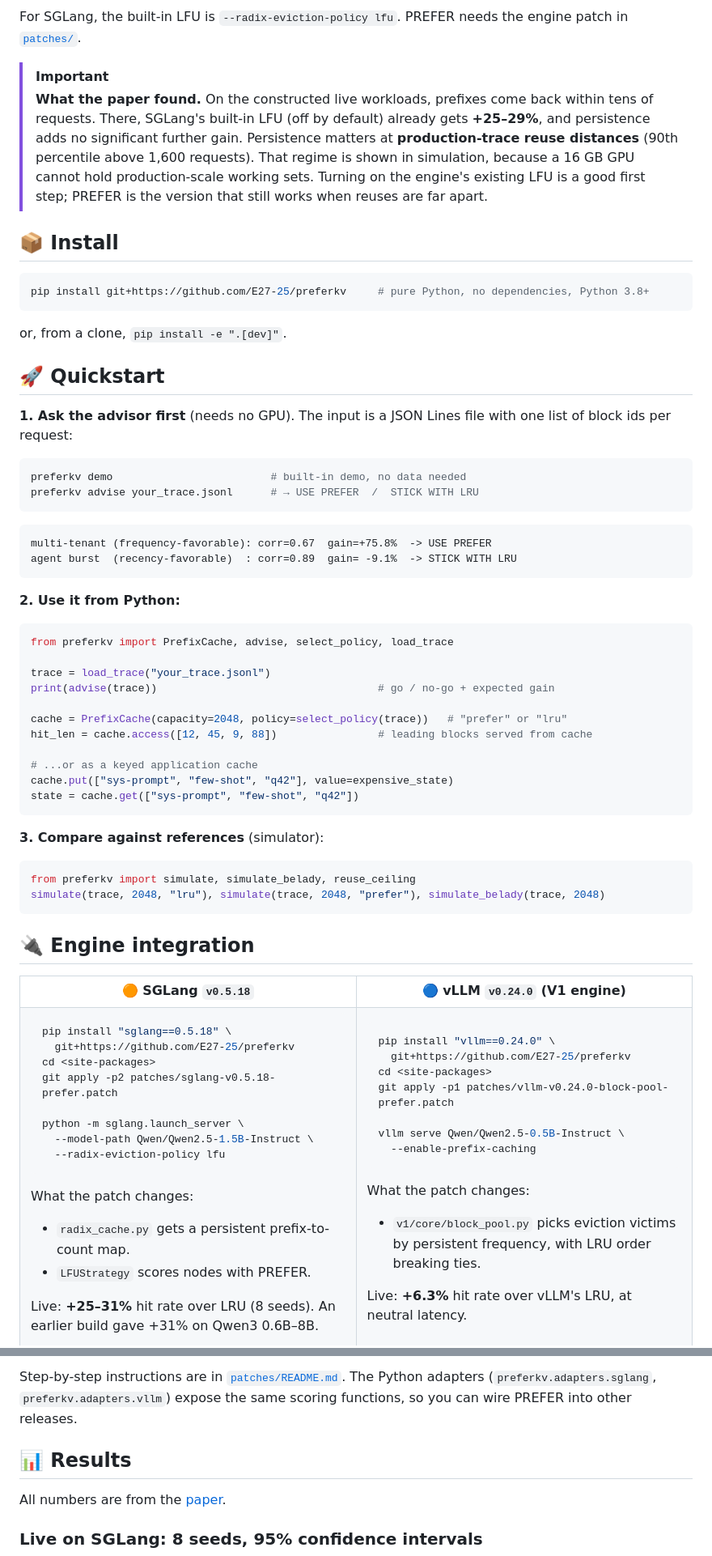
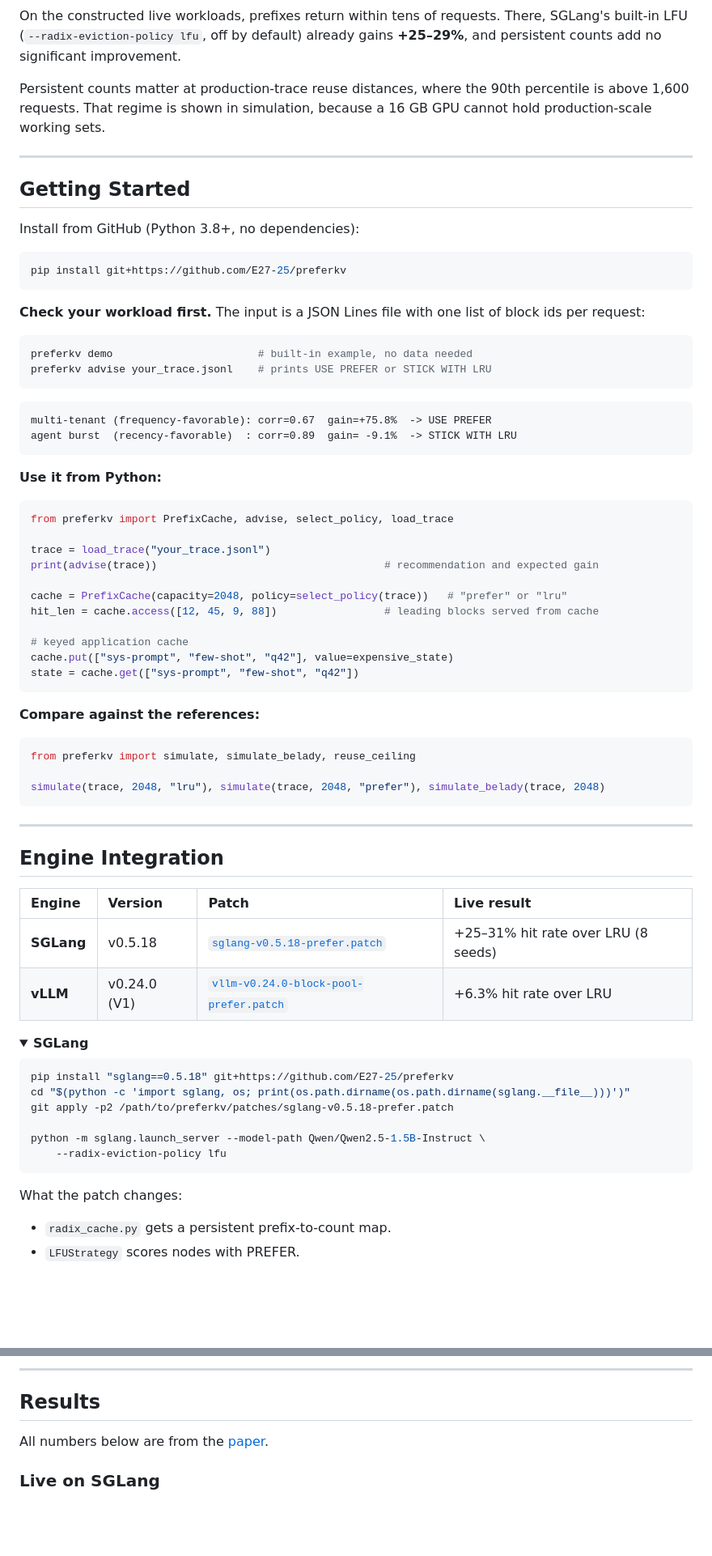
Before and after one commit to E27-25/preferkv, a Markdown page: README.md, 2 parts joined by grey strips. Shown at 81% size. Rendered like a GitHub page; blank space fills up the shorter version.

````diff
--- a/README.md
+++ b/README.md
@@ -75,26 +97,25 @@ flowchart TD
     class P best
 ```
 
-For SGLang, the built-in LFU is `--radix-eviction-policy lfu`. PREFER needs the engine patch in [`patches/`](patches).
+On the constructed live workloads, prefixes return within tens of requests. There, SGLang's built-in LFU (`--radix-eviction-policy lfu`, off by default) already gains **+25–29%**, and persistent counts add no significant improvement.
 
-> [!IMPORTANT]
-> **What the paper found.** On the constructed live workloads, prefixes come back within tens of requests. There, SGLang's built-in LFU (off by default) already gets **+25–29%**, and persistence adds no significant further gain. Persistence matters at **production-trace reuse distances** (90th percentile above 1,600 requests). That regime is shown in simulation, because a 16 GB GPU cannot hold production-scale working sets. Turning on the engine's existing LFU is a good first step; PREFER is the version that still works when reuses are far apart.
+Persistent counts matter at production-trace reuse distances, where the 90th percentile is above 1,600 requests. That regime is shown in simulation, because a 16 GB GPU cannot hold production-scale working sets.
 
-## 📦 Install
+---
+
+## Getting Started
+
+Install from GitHub (Python 3.8+, no dependencies):
 
 ```bash
-pip install git+https://github.com/E27-25/preferkv     # pure Python, no dependencies, Python 3.8+
+pip install git+https://github.com/E27-25/preferkv
 ```
 
-or, from a clone, `pip install -e ".[dev]"`.
-
-## 🚀 Quickstart
-
-**1. Ask the advisor first** (needs no GPU). The input is a JSON Lines file with one list of block ids per request:
+**Check your workload first.** The input is a JSON Lines file with one list of block ids per request:
 
 ```bash
-preferkv demo                         # built-in demo, no data needed
-preferkv advise your_trace.jsonl      # → USE PREFER  /  STICK WITH LRU
+preferkv demo                       # built-in example, no data needed
+preferkv advise your_trace.jsonl    # prints USE PREFER or STICK WITH LRU
 ```
 
 ```text
@@ -102,53 +123,54 @@ multi-tenant (frequency-favorable): corr=0.67  gain=+75.8%  -> USE PREFER
 agent burst  (recency-favorable)  : corr=0.89  gain= -9.1%  -> STICK WITH LRU
 ```
 
-**2. Use it from Python:**
+**Use it from Python:**
 
 ```python
 from preferkv import PrefixCache, advise, select_policy, load_trace
 
 trace = load_trace("your_trace.jsonl")
-print(advise(trace))                                   # go / no-go + expected gain
+print(advise(trace))                                    # recommendation and expected gain
 
 cache = PrefixCache(capacity=2048, policy=select_policy(trace))   # "prefer" or "lru"
-hit_len = cache.access([12, 45, 9, 88])                # leading blocks served from cache
+hit_len = cache.access([12, 45, 9, 88])                 # leading blocks served from cache
 
-# ...or as a keyed application cache
+# keyed application cache
 cache.put(["sys-prompt", "few-shot", "q42"], value=expensive_state)
 state = cache.get(["sys-prompt", "few-shot", "q42"])
 ```
 
-**3. Compare against references** (simulator):
+**Compare against the references:**
 
 ```python
 from preferkv import simulate, simulate_belady, reuse_ceiling
+
 simulate(trace, 2048, "lru"), simulate(trace, 2048, "prefer"), simulate_belady(trace, 2048)
 ```
 
-## 🔌 Engine integration
+---
 
-<table>
-<tr>
-<th width="50%">🟠 SGLang <code>v0.5.18</code></th>
-<th width="50%">🔵 vLLM <code>v0.24.0</code> (V1 engine)</th>
-</tr>
-<tr>
-<td valign="top">
+## Engine Integration
+
+| Engine | Version | Patch | Live result |
+|:--|:--|:--|:--|
+| **SGLang** | v0.5.18 | [`sglang-v0.5.18-prefer.patch`](patches/sglang-v0.5.18-prefer.patch) | +25–31% hit rate over LRU (8 seeds) |
+| **vLLM** | v0.24.0 (V1) | [`vllm-v0.24.0-block-pool-prefer.patch`](patches/vllm-v0.24.0-block-pool-prefer.patch) | +6.3% hit rate over LRU |
+
+<details open>
+<summary><b>SGLang</b></summary>
 
 ```bash
-pip install "sglang==0.5.18" \
-  git+https://github.com/E27-25/preferkv
-cd <site-packages>
-git apply -p2 patches/sglang-v0.5.18-prefer.patch
+pip install "sglang==0.5.18" git+https://github.com/E27-25/preferkv
+cd "$(python -c 'import sglang, os; print(os.path.dirname(os.path.dirname(sglang.__file__)))')"
+git apply -p2 /path/to/preferkv/patches/sglang-v0.5.18-prefer.patch
 
-python -m sglang.launch_server \
-  --model-path Qwen/Qwen2.5-1.5B-Instruct \
-  --radix-eviction-policy lfu
+python -m sglang.launch_server --model-path Qwen/Qwen2.5-1.5B-Instruct \
+    --radix-eviction-policy lfu
 ```
 
 What the patch changes:
 - `radix_cache.py` gets a persistent prefix-to-count map.
 - `LFUStrategy` scores nodes with PREFER.
 
-Live: **+25–31%** hit rate over LRU (8 seeds). An earlier build gave +31% on Qwen3 0.6B–8B.
+</details>
 
@@ -176,9 +193,9 @@ Live: **+6.3%** hit rate over vLLM's LRU, at neutral latency.
 
-Step-by-step instructions are in [`patches/README.md`](patches/README.md). The Python adapters (`preferkv.adapters.sglang`, `preferkv.adapters.vllm`) expose the same scoring functions, so you can wire PREFER into other releases.
+---
 
-## 📊 Results
+## Results
 
-All numbers are from the [paper](paper/PREFER_iSAI-NLP2026.pdf).
+All numbers below are from the [paper](paper/PREFER_iSAI-NLP2026.pdf).
 
-### Live on SGLang: 8 seeds, 95% confidence intervals
+### Live on SGLang
 
````
Also changed, not shown: other parts of README.md (+149 -144 lines), .github/pull_request_template.md (added, +6 -0 lines), CONTRIBUTING.md (added, +32 -0 lines), assets/demo.gif (deleted), assets/logo/social-preview.png (added), assets/results.png (deleted), 7 other files.
